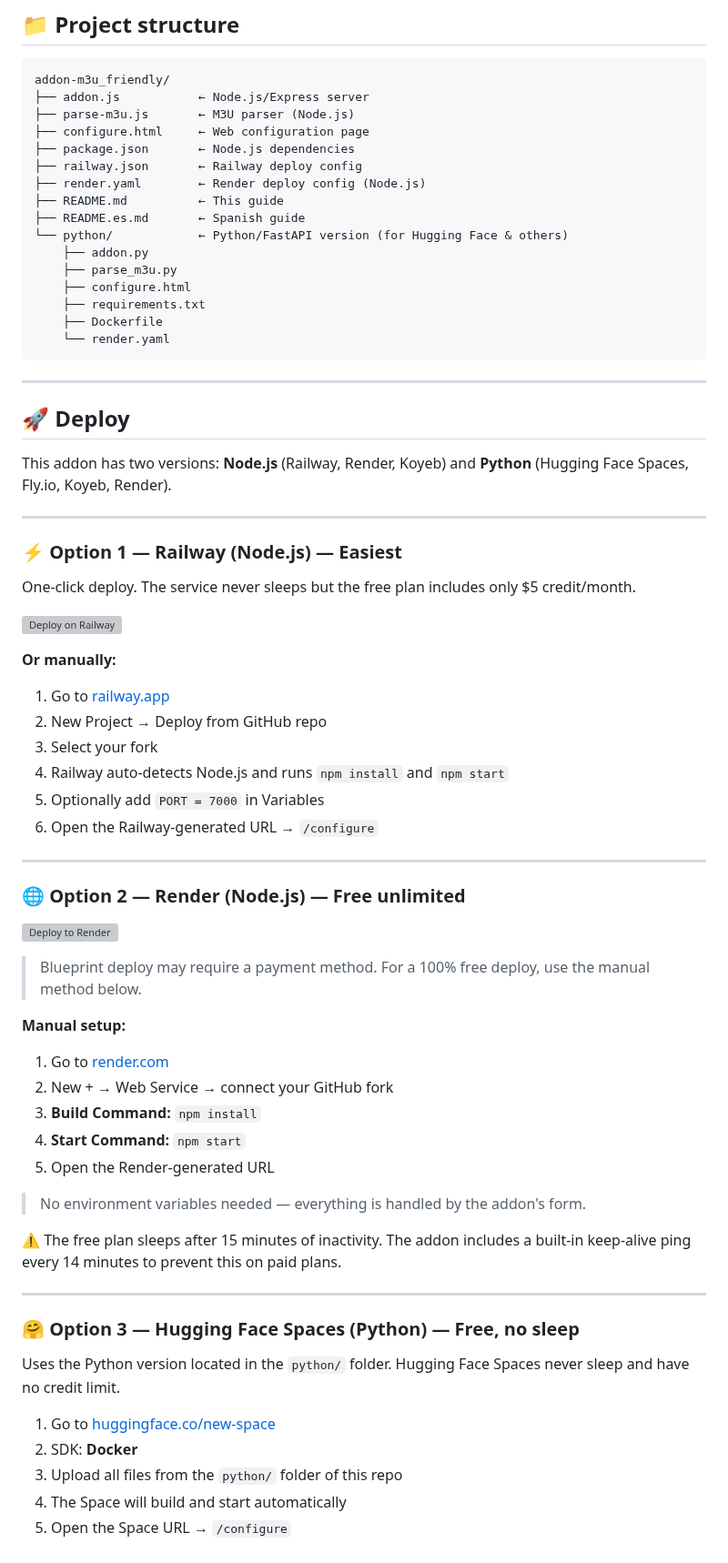
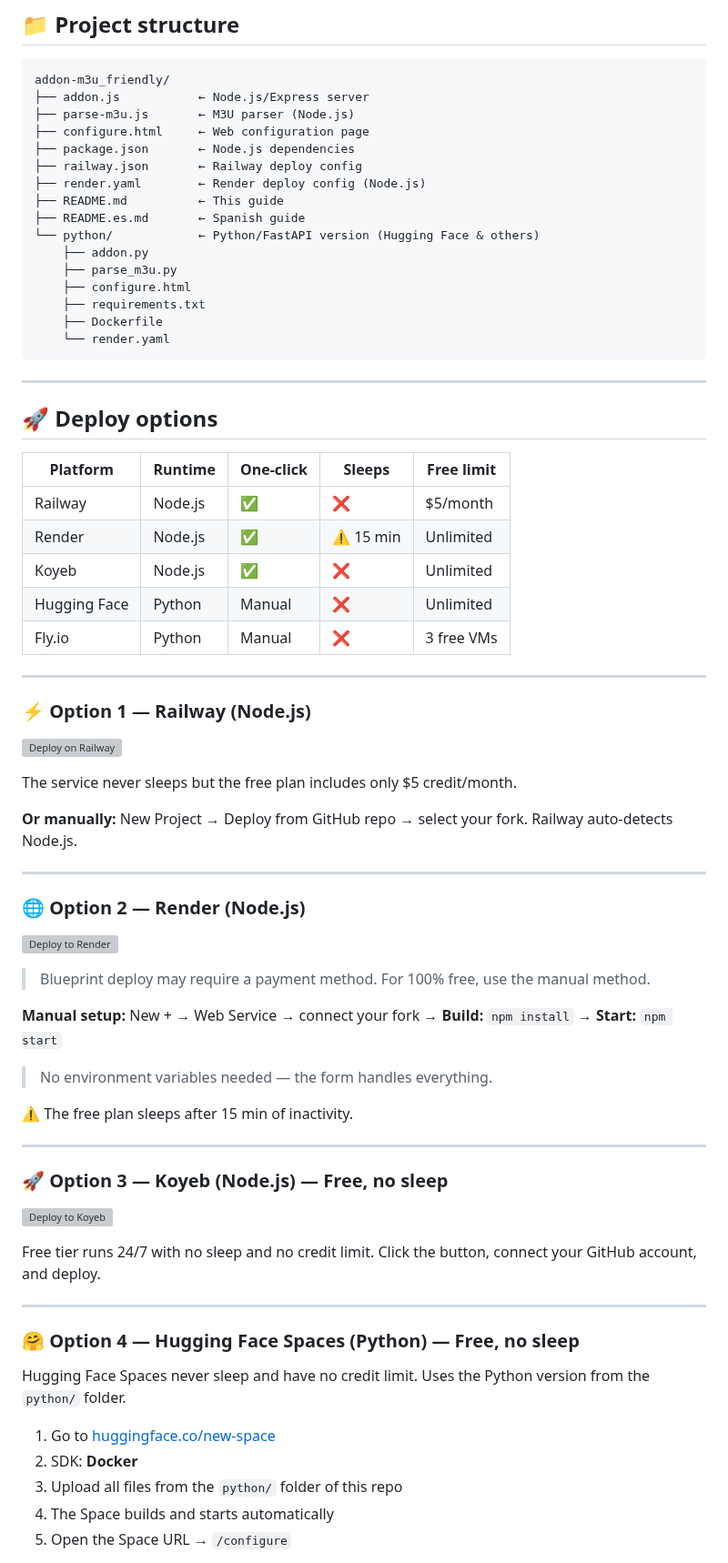
Before and after one commit to njm-xbmc/addon-m3u_friendly, a Markdown page: README.md, the part around one of its changes. Shown at 91% size. Rendered like a GitHub page; grey boxes are pictures that could not be loaded.

```diff
--- a/README.md
+++ b/README.md
@@ -50,7 +47,7 @@ addon-m3u_friendly/
 ├── render.yaml        ← Render deploy config (Node.js)
 ├── README.md          ← This guide
 ├── README.es.md       ← Spanish guide
-└── python/            ← Python/FastAPI version (for Hugging Face & others)
+└── python/            ← Python/FastAPI version (Hugging Face & others)
     ├── addon.py
     ├── parse_m3u.py
     ├── configure.html
@@ -61,56 +58,57 @@ addon-m3u_friendly/
 
 ---
 
-## 🚀 Deploy
+## 🚀 Deploy options
 
-This addon has two versions: **Node.js** (Railway, Render, Koyeb) and **Python** (Hugging Face Spaces, Fly.io, Koyeb, Render).
+| Platform | Runtime | One-click | Sleeps | Free limit |
+|---|---|---|---|---|
+| Railway | Node.js | ✅ | ❌ | $5/month |
+| Render | Node.js | ✅ | ⚠️ 15 min | Unlimited |
+| Koyeb | Node.js | ✅ | ❌ | Unlimited |
+| Hugging Face | Python | Manual | ❌ | Unlimited |
+| Fly.io | Python | Manual | ❌ | 3 free VMs |
 
 ---
 
-### ⚡ Option 1 — Railway (Node.js) — Easiest
-
-One-click deploy. The service never sleeps but the free plan includes only $5 credit/month.
+### ⚡ Option 1 — Railway (Node.js)
 
 [![Deploy on Railway](https://railway.com/button.svg)](https://railway.com/deploy/m3u-addon?referralCode=tn36RQ&utm_medium=integration&utm_source=template&utm_campaign=generic)
 
-**Or manually:**
+The service never sleeps but the free plan includes only $5 credit/month.
 
-1. Go to [railway.app](https://railway.app)
-2. New Project → Deploy from GitHub repo
-3. Select your fork
-4. Railway auto-detects Node.js and runs `npm install` and `npm start`
-5. Optionally add `PORT = 7000` in Variables
-6. Open the Railway-generated URL → `/configure`
+**Or manually:** New Project → Deploy from GitHub repo → select your fork. Railway auto-detects Node.js.
 
 ---
 
-### 🌐 Option 2 — Render (Node.js) — Free unlimited
+### 🌐 Option 2 — Render (Node.js)
 
 [![Deploy to Render](https://render.com/images/deploy-to-render-button.svg)](https://render.com/deploy?repo=https://github.com/Esmequiinn/addon-m3u_friendly)
 
-> Blueprint deploy may require a payment method. For a 100% free deploy, use the manual method below.
+> Blueprint deploy may require a payment method. For 100% free, use the manual method.
 
-**Manual setup:**
+**Manual setup:** New + → Web Service → connect your fork → **Build:** `npm install` → **Start:** `npm start`
 
-1. Go to [render.com](https://render.com)
-2. New + → Web Service → connect your GitHub fork
-3. **Build Command:** `npm install`
-4. **Start Command:** `npm start`
-5. Open the Render-generated URL
+> No environment variables needed — the form handles everything.
 
-> No environment variables needed — everything is handled by the addon's form.
-
-⚠️ The free plan sleeps after 15 minutes of inactivity. The addon includes a built-in keep-alive ping every 14 minutes to prevent this on paid plans.
+⚠️ The free plan sleeps after 15 min of inactivity.
 
 ---
 
-### 🤗 Option 3 — Hugging Face Spaces (Python) — Free, no sleep
+### 🚀 Option 3 — Koyeb (Node.js) — Free, no sleep
 
-Uses the Python version located in the `python/` folder. Hugging Face Spaces never sleep and have no credit limit.
+[![Deploy to Koyeb](https://www.koyeb.com/static/images/deploy/button.svg)](https://app.koyeb.com/deploy?type=git&builder=buildpack&repository=github.com/Esmequiinn/addon-m3u_friendly&branch=main&run_command=npm%20start&build_command=npm%20install&name=m3u-iptv-addon)
+
+Free tier runs 24/7 with no sleep and no credit limit. Click the button, connect your GitHub account, and deploy.
+
+---
+
+### 🤗 Option 4 — Hugging Face Spaces (Python) — Free, no sleep
+
+Hugging Face Spaces never sleep and have no credit limit. Uses the Python version from the `python/` folder.
 
 1. Go to [huggingface.co/new-space](https://huggingface.co/new-space)
 2. SDK: **Docker**
 3. Upload all files from the `python/` folder of this repo
-4. The Space will build and start automatically
+4. The Space builds and starts automatically
 5. Open the Space URL → `/configure`
 
```
Also changed, not shown: other parts of README.md (+24 -70 lines).
